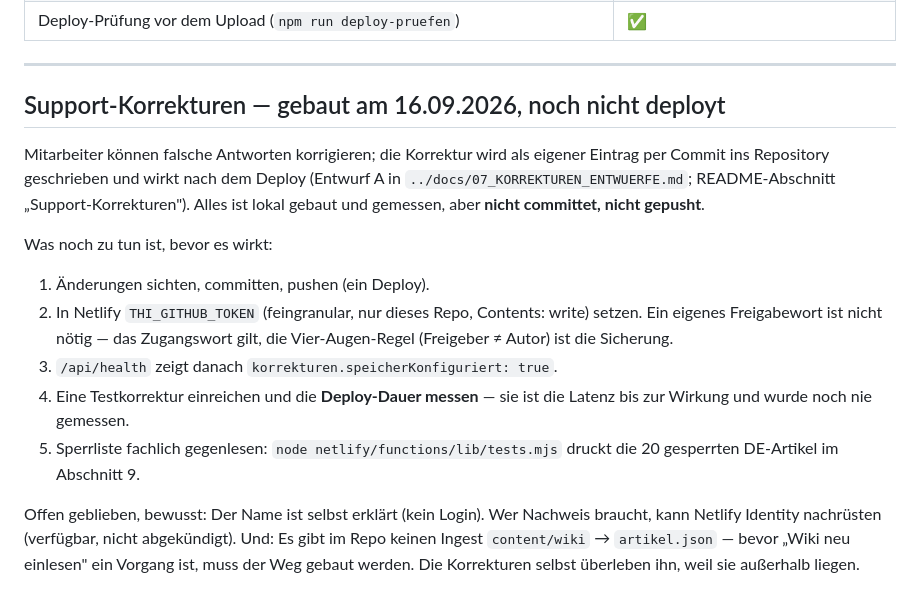
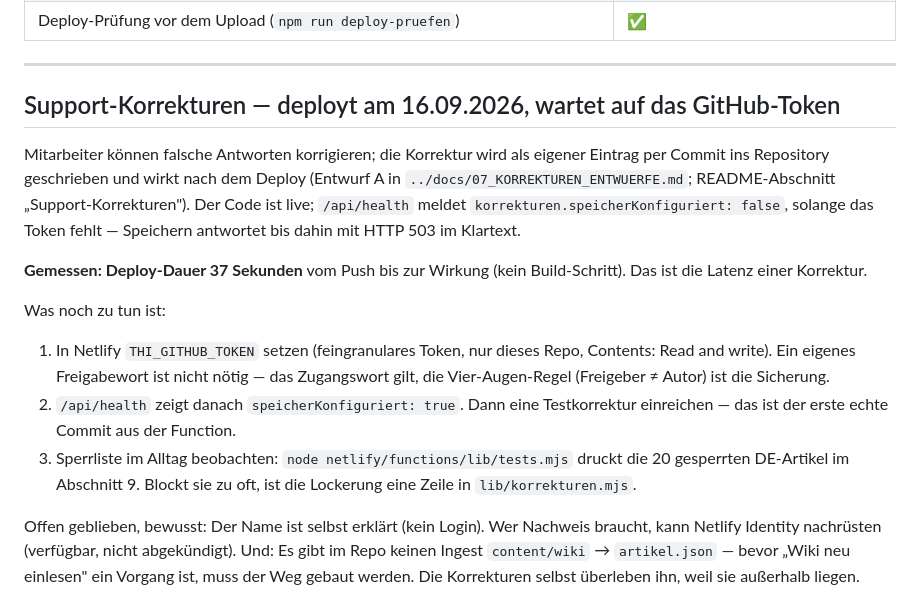
Before and after one commit to Thitronik01/thitronik-thi-support, a Markdown page: app/NAECHSTE_SCHRITTE.md, the part around the change. GitHub-like rendering.

```diff
--- a/app/NAECHSTE_SCHRITTE.md
+++ b/app/NAECHSTE_SCHRITTE.md
@@ -68,24 +68,28 @@ Content-Signal — diese Themen gehören auf Französisch ergänzt.
 
 ---
 
-## Support-Korrekturen — gebaut am 16.09.2026, noch nicht deployt
+## Support-Korrekturen — deployt am 16.09.2026, wartet auf das GitHub-Token
 
 Mitarbeiter können falsche Antworten korrigieren; die Korrektur wird als
 eigener Eintrag per Commit ins Repository geschrieben und wirkt nach dem
 Deploy (Entwurf A in `../docs/07_KORREKTUREN_ENTWUERFE.md`; README-Abschnitt
-„Support-Korrekturen"). Alles ist lokal gebaut und gemessen, aber **nicht
-committet, nicht gepusht**.
+„Support-Korrekturen"). Der Code ist live; `/api/health` meldet
+`korrekturen.speicherKonfiguriert: false`, solange das Token fehlt — Speichern
+antwortet bis dahin mit HTTP 503 im Klartext.
 
-Was noch zu tun ist, bevor es wirkt:
-1. Änderungen sichten, committen, pushen (ein Deploy).
-2. In Netlify `THI_GITHUB_TOKEN` (feingranular, nur dieses Repo, Contents:
-   write) setzen. Ein eigenes Freigabewort ist nicht nötig — das Zugangswort
-   gilt, die Vier-Augen-Regel (Freigeber ≠ Autor) ist die Sicherung.
-3. `/api/health` zeigt danach `korrekturen.speicherKonfiguriert: true`.
-4. Eine Testkorrektur einreichen und die **Deploy-Dauer messen** — sie ist die
-   Latenz bis zur Wirkung und wurde noch nie gemessen.
-5. Sperrliste fachlich gegenlesen: `node netlify/functions/lib/tests.mjs`
-   druckt die 20 gesperrten DE-Artikel im Abschnitt 9.
+**Gemessen: Deploy-Dauer 37 Sekunden** vom Push bis zur Wirkung (kein
+Build-Schritt). Das ist die Latenz einer Korrektur.
+
+Was noch zu tun ist:
+1. In Netlify `THI_GITHUB_TOKEN` setzen (feingranulares Token, nur dieses
+   Repo, Contents: Read and write). Ein eigenes Freigabewort ist nicht nötig —
+   das Zugangswort gilt, die Vier-Augen-Regel (Freigeber ≠ Autor) ist die
+   Sicherung.
+2. `/api/health` zeigt danach `speicherKonfiguriert: true`. Dann eine
+   Testkorrektur einreichen — das ist der erste echte Commit aus der Function.
+3. Sperrliste im Alltag beobachten: `node netlify/functions/lib/tests.mjs`
+   druckt die 20 gesperrten DE-Artikel im Abschnitt 9. Blockt sie zu oft,
+   ist die Lockerung eine Zeile in `lib/korrekturen.mjs`.
 
 Offen geblieben, bewusst: Der Name ist selbst erklärt (kein Login). Wer
 Nachweis braucht, kann Netlify Identity nachrüsten (verfügbar, nicht
```
Also changed, not shown: docs/07_KORREKTUREN_ENTWUERFE.md (+13 -2 lines).
